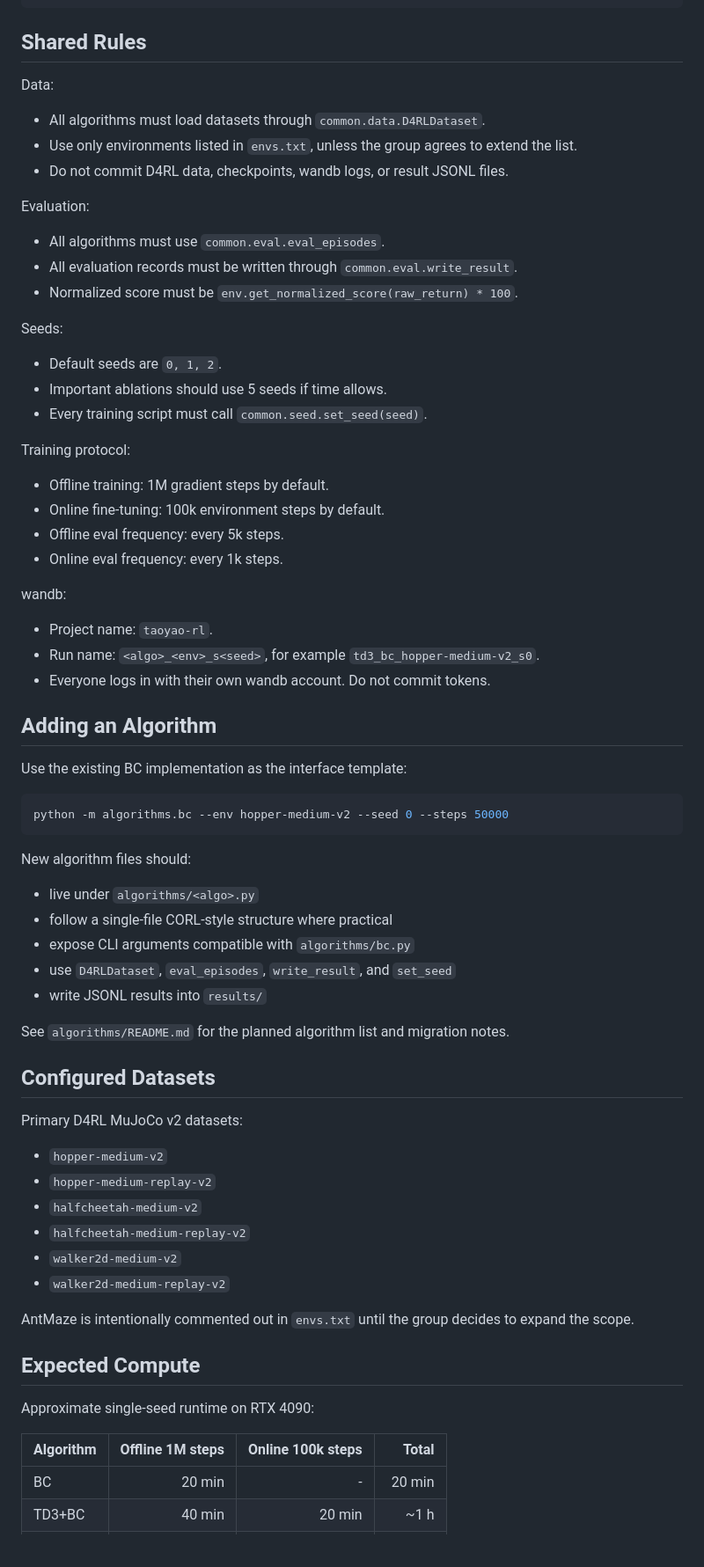
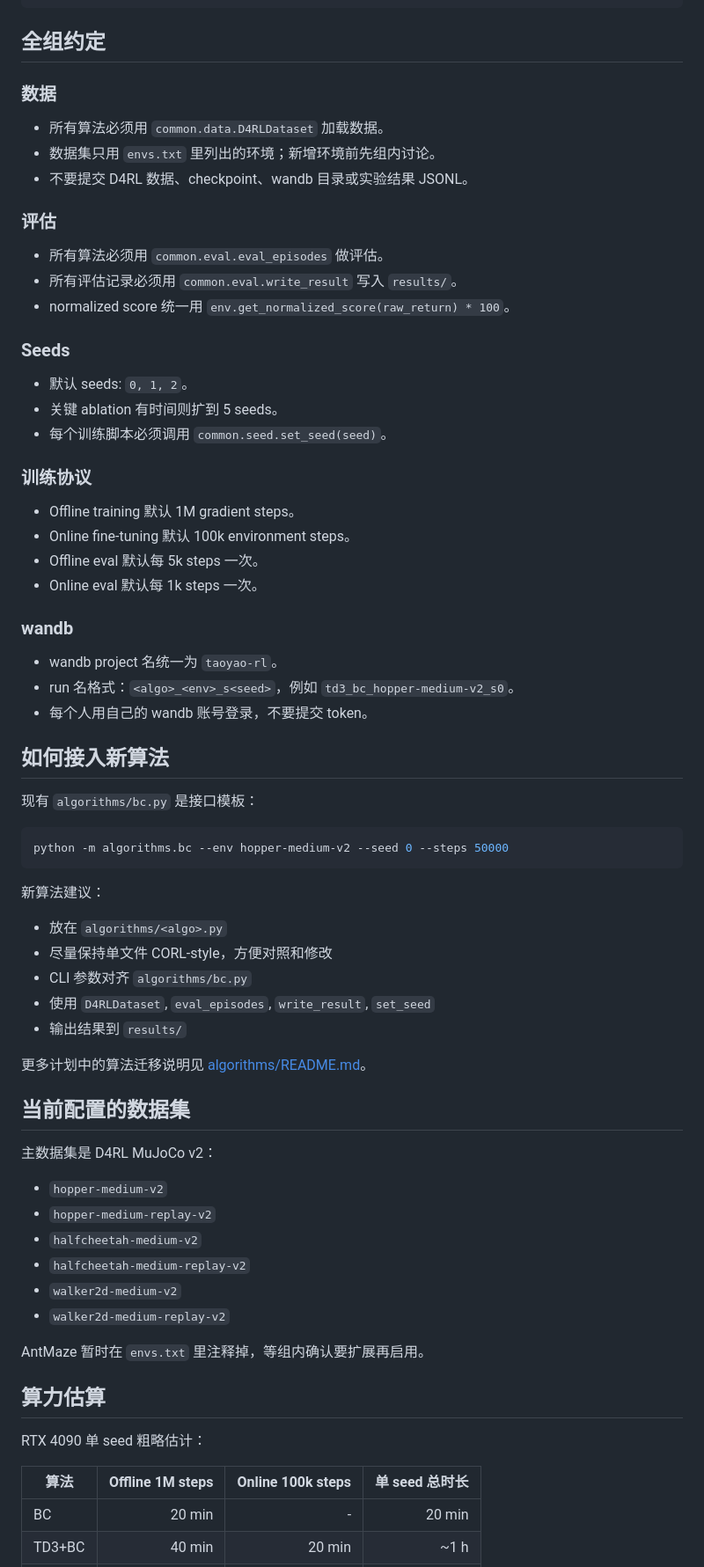
Before and after one commit to treerobin06/taoyao-rl, a Markdown page: README.md, the part around one of its changes. Shown at 88% size. Drawn GitHub-style; blank space fills up the shorter version.

````diff
--- a/README.md
+++ b/README.md
@@ -132,60 +156,60 @@ Do not start long experiments before this passes.
     └── README.md
 ```
 
-## Shared Rules
+## 全组约定
 
-Data:
+### 数据
 
-- All algorithms must load datasets through `common.data.D4RLDataset`.
-- Use only environments listed in `envs.txt`, unless the group agrees to extend the list.
-- Do not commit D4RL data, checkpoints, wandb logs, or result JSONL files.
+- 所有算法必须用 `common.data.D4RLDataset` 加载数据。
+- 数据集只用 `envs.txt` 里列出的环境；新增环境前先组内讨论。
+- 不要提交 D4RL 数据、checkpoint、wandb 目录或实验结果 JSONL。
 
-Evaluation:
+### 评估
 
-- All algorithms must use `common.eval.eval_episodes`.
-- All evaluation records must be written through `common.eval.write_result`.
-- Normalized score must be `env.get_normalized_score(raw_return) * 100`.
+- 所有算法必须用 `common.eval.eval_episodes` 做评估。
+- 所有评估记录必须用 `common.eval.write_result` 写入 `results/`。
+- normalized score 统一用 `env.get_normalized_score(raw_return) * 100`。
 
-Seeds:
+### Seeds
 
-- Default seeds are `0, 1, 2`.
-- Important ablations should use 5 seeds if time allows.
-- Every training script must call `common.seed.set_seed(seed)`.
+- 默认 seeds: `0, 1, 2`。
+- 关键 ablation 有时间则扩到 5 seeds。
+- 每个训练脚本必须调用 `common.seed.set_seed(seed)`。
 
-Training protocol:
+### 训练协议
 
-- Offline training: 1M gradient steps by default.
-- Online fine-tuning: 100k environment steps by default.
-- Offline eval frequency: every 5k steps.
-- Online eval frequency: every 1k steps.
+- Offline training 默认 1M gradient steps。
+- Online fine-tuning 默认 100k environment steps。
+- Offline eval 默认每 5k steps 一次。
+- Online eval 默认每 1k steps 一次。
 
-wandb:
+### wandb
 
-- Project name: `taoyao-rl`.
-- Run name: `<algo>_<env>_s<seed>`, for example `td3_bc_hopper-medium-v2_s0`.
-- Everyone logs in with their own wandb account. Do not commit tokens.
+- wandb project 名统一为 `taoyao-rl`。
+- run 名格式：`<algo>_<env>_s<seed>`，例如 `td3_bc_hopper-medium-v2_s0`。
+- 每个人用自己的 wandb 账号登录，不要提交 token。
 
-## Adding an Algorithm
+## 如何接入新算法
 
-Use the existing BC implementation as the interface template:
+现有 `algorithms/bc.py` 是接口模板：
 
 ```bash
 python -m algorithms.bc --env hopper-medium-v2 --seed 0 --steps 50000
 ```
 
-New algorithm files should:
+新算法建议：
 
-- live under `algorithms/<algo>.py`
-- follow a single-file CORL-style structure where practical
-- expose CLI arguments compatible with `algorithms/bc.py`
-- use `D4RLDataset`, `eval_episodes`, `write_result`, and `set_seed`
-- write JSONL results into `results/`
+- 放在 `algorithms/<algo>.py`
+- 尽量保持单文件 CORL-style，方便对照和修改
+- CLI 参数对齐 `algorithms/bc.py`
+- 使用 `D4RLDataset`, `eval_episodes`, `write_result`, `set_seed`
+- 输出结果到 `results/`
 
-See `algorithms/README.md` for the planned algorithm list and migration notes.
+更多计划中的算法迁移说明见 [algorithms/README.md](algorithms/README.md)。
 
-## Configured Datasets
+## 当前配置的数据集
 
-Primary D4RL MuJoCo v2 datasets:
+主数据集是 D4RL MuJoCo v2：
 
 - `hopper-medium-v2`
 - `hopper-medium-replay-v2`
@@ -194,14 +218,13 @@ Primary D4RL MuJoCo v2 datasets:
 - `walker2d-medium-v2`
 - `walker2d-medium-replay-v2`
 
-AntMaze is intentionally commented out in `envs.txt` until the group decides to
-expand the scope.
+AntMaze 暂时在 `envs.txt` 里注释掉，等组内确认要扩展再启用。
 
-## Expected Compute
+## 算力估算
 
-Approximate single-seed runtime on RTX 4090:
+RTX 4090 单 seed 粗略估计：
 
-| Algorithm | Offline 1M steps | Online 100k steps | Total |
+| 算法 | Offline 1M steps | Online 100k steps | 单 seed 总时长 |
 |---|---:|---:|---:|
 | BC | 20 min | - | 20 min |
 | TD3+BC | 40 min | 20 min | ~1 h |
````
Also changed, not shown: other parts of README.md (+90 -72 lines), README_EN.md (added, +260 -0 lines).
